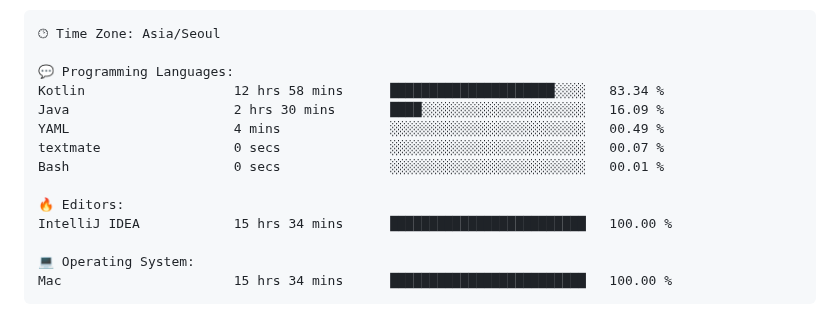
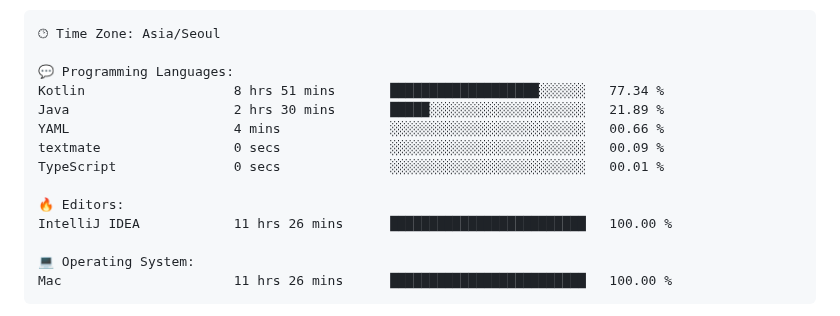
Before and after one commit to gimseonjin/gimseonjin, a Markdown page: README.md, the part around one of its changes. GitHub-like rendering.

Commit message:
Updated with Dev Metrics

````diff
--- a/README.md
+++ b/README.md
@@ -70,17 +70,17 @@ Sunday                   1211 commits        ████░░░░░░░
 🕑︎ Time Zone: Asia/Seoul
 
 💬 Programming Languages:
-Kotlin                   12 hrs 58 mins      █████████████████████░░░░   83.34 %
-Java                     2 hrs 30 mins       ████░░░░░░░░░░░░░░░░░░░░░   16.09 %
-YAML                     4 mins              ░░░░░░░░░░░░░░░░░░░░░░░░░   00.49 %
-textmate                 0 secs              ░░░░░░░░░░░░░░░░░░░░░░░░░   00.07 %
-Bash                     0 secs              ░░░░░░░░░░░░░░░░░░░░░░░░░   00.01 %
+Kotlin                   8 hrs 51 mins       ███████████████████░░░░░░   77.34 %
+Java                     2 hrs 30 mins       █████░░░░░░░░░░░░░░░░░░░░   21.89 %
+YAML                     4 mins              ░░░░░░░░░░░░░░░░░░░░░░░░░   00.66 %
+textmate                 0 secs              ░░░░░░░░░░░░░░░░░░░░░░░░░   00.09 %
+TypeScript               0 secs              ░░░░░░░░░░░░░░░░░░░░░░░░░   00.01 %
 
 🔥 Editors:
-IntelliJ IDEA            15 hrs 34 mins      █████████████████████████   100.00 %
+IntelliJ IDEA            11 hrs 26 mins      █████████████████████████   100.00 %
 
 💻 Operating System:
-Mac                      15 hrs 34 mins      █████████████████████████   100.00 %
+Mac                      11 hrs 26 mins      █████████████████████████   100.00 %
 ```
 
 
````
Also changed, not shown: other parts of README.md (+1 -1 lines).
